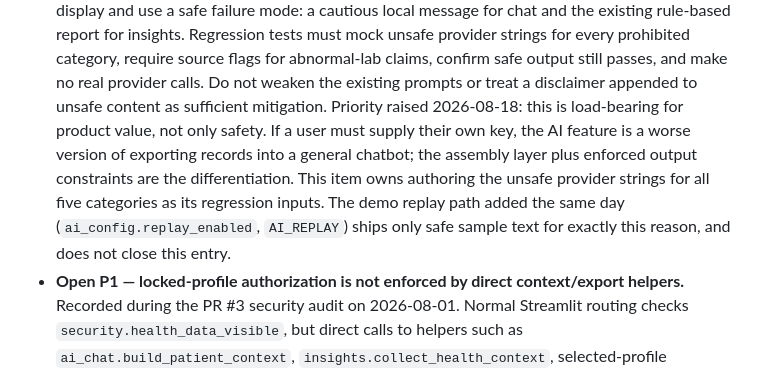
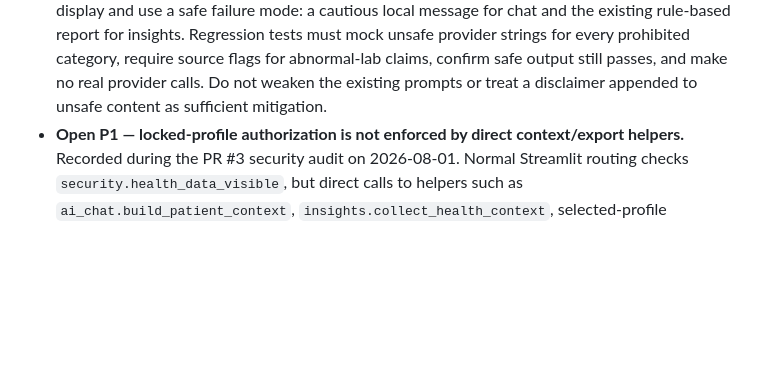
Before and after one commit to d-q222/phr_app, a Markdown page: docs/CODEBASE_SWEEP.md, the part around the change. GitHub-like rendering; blank space fills up the shorter version.

Commit message:
Actually revert the CODEBASE_SWEEP addendum
The previous commit claimed this but restored the file from HEAD, which
already contained the addendum, rather than from main.

```diff
--- a/docs/CODEBASE_SWEEP.md
+++ b/docs/CODEBASE_SWEEP.md
@@ -520,12 +520,6 @@ tests pass.
   require source flags for abnormal-lab claims, confirm safe output still passes, and
   make no real provider calls. Do not weaken the existing prompts or treat a disclaimer
   appended to unsafe content as sufficient mitigation.
-  Priority raised 2026-08-18: this is load-bearing for product value, not only safety. If a user
-  must supply their own key, the AI feature is a worse version of exporting records into a general
-  chatbot; the assembly layer plus enforced output constraints are the differentiation. This item
-  owns authoring the unsafe provider strings for all five categories as its regression inputs. The
-  demo replay path added the same day (`ai_config.replay_enabled`, `AI_REPLAY`) ships only safe
-  sample text for exactly this reason, and does not close this entry.
 - **Open P1 — locked-profile authorization is not enforced by direct context/export
   helpers.** Recorded during the PR #3 security audit on 2026-08-01. Normal Streamlit
   routing checks `security.health_data_visible`, but direct calls to helpers such as
```
